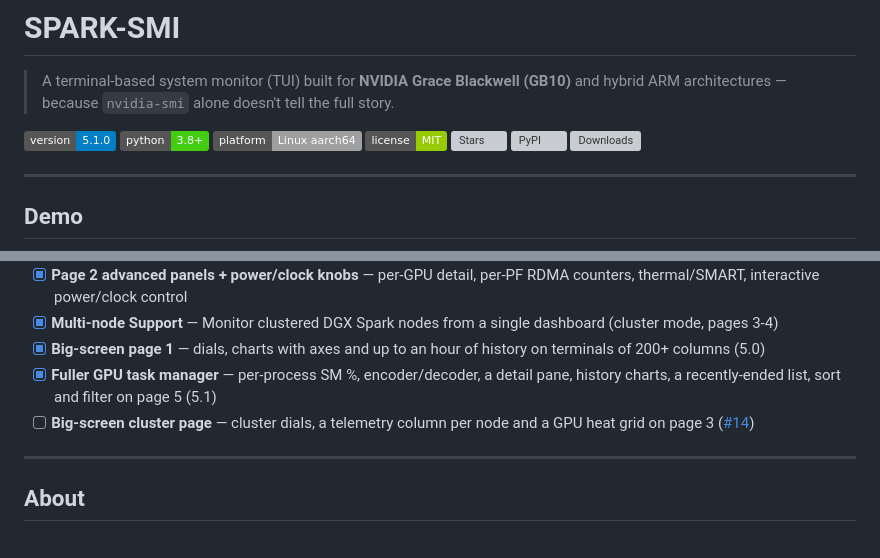
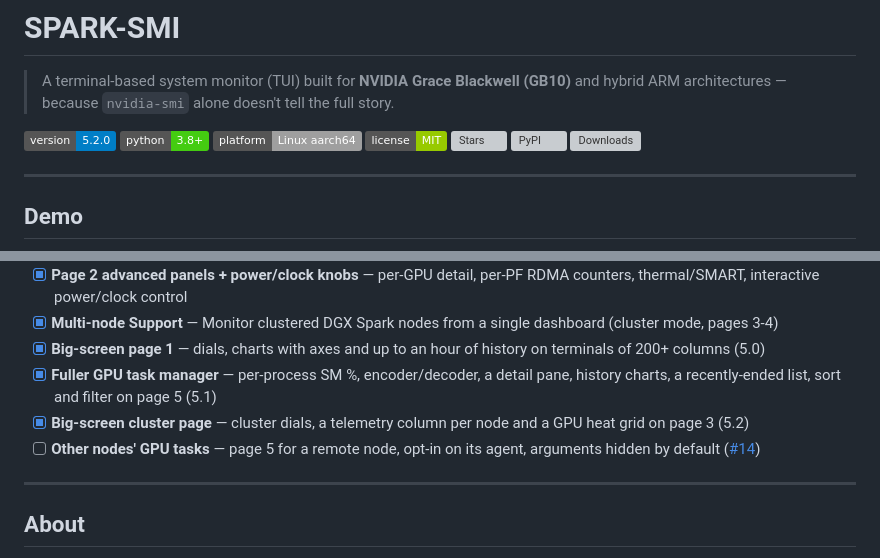
Before and after one commit to chappa-ai-llc/spark-smi, a Markdown page: README.md, 2 parts joined by grey strips. GitHub-like rendering; badges without logos; grey boxes are pictures that could not be loaded.

```diff
--- a/README.md
+++ b/README.md
@@ -2,7 +2,7 @@
 
 > A terminal-based system monitor (TUI) built for **NVIDIA Grace Blackwell (GB10)** and hybrid ARM architectures — because `nvidia-smi` alone doesn't tell the full story.
 
-![Version](https://img.shields.io/badge/version-5.1.0-blue)
+![Version](https://img.shields.io/badge/version-5.2.0-blue)
 ![Python](https://img.shields.io/badge/python-3.8%2B-brightgreen)
 ![Platform](https://img.shields.io/badge/platform-Linux%20aarch64-lightgrey)
 ![License](https://img.shields.io/badge/license-MIT-green)
@@ -1047,7 +1084,8 @@ all fixed in 4.0 — see the [changelog](CHANGELOG.md).
 - [X] **Multi-node Support** — Monitor clustered DGX Spark nodes from a single dashboard (cluster mode, pages 3-4)
 - [X] **Big-screen page 1** — dials, charts with axes and up to an hour of history on terminals of 200+ columns (5.0)
 - [X] **Fuller GPU task manager** — per-process SM %, encoder/decoder, a detail pane, history charts, a recently-ended list, sort and filter on page 5 (5.1)
-- [ ] **Big-screen cluster page** — cluster dials, a telemetry column per node and a GPU heat grid on page 3 ([#14](https://github.com/chappa-ai-llc/spark-smi/issues/14))
+- [X] **Big-screen cluster page** — cluster dials, a telemetry column per node and a GPU heat grid on page 3 (5.2)
+- [ ] **Other nodes' GPU tasks** — page 5 for a remote node, opt-in on its agent, arguments hidden by default ([#14](https://github.com/chappa-ai-llc/spark-smi/issues/14))
 
 ---
 
```
Also changed, not shown: other parts of README.md (+44 -7 lines), CHANGELOG.md (+22 -0 lines), CLAUDE.md (+18 -3 lines), screenshots/page3-big.png (added), 9 other files.
